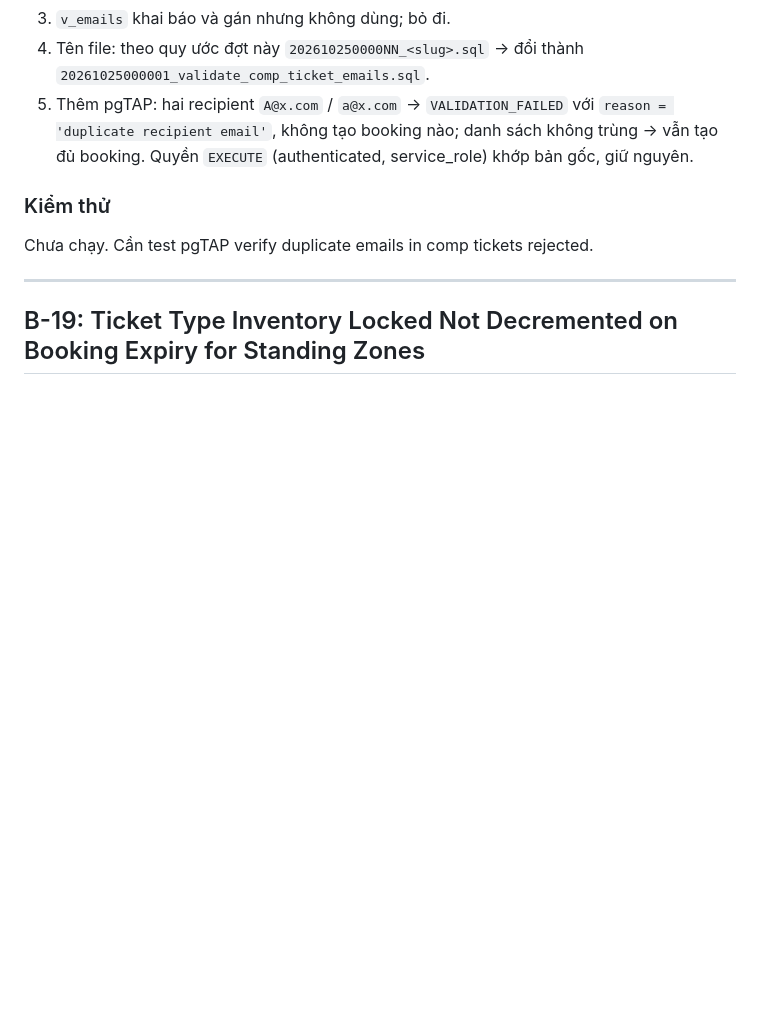
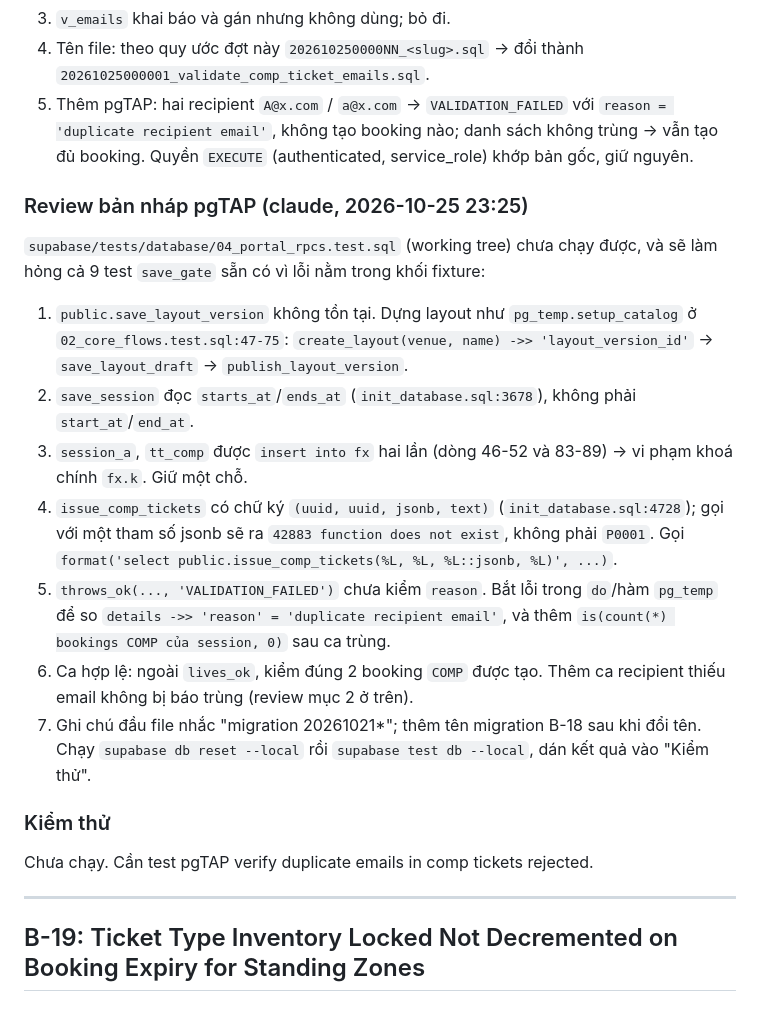
Before and after one commit to lamphuoc-nguyen/Tickey, a Markdown page: docs/bugs/backend.md, the part around the change. GitHub-like rendering; blank space fills up the shorter version.

Commit message:
docs(bugs): review opencode pgTAP draft for B-18
The draft test calls a non-existent save_layout_version, uses wrong
save_session keys, inserts fixtures twice and calls issue_comp_tickets
with the wrong signature, so it would also break the save_gate tests.

Co-Authored-By: Claude Opus 5.5 <noreply@anthropic.com>

```diff
--- a/docs/bugs/backend.md
+++ b/docs/bugs/backend.md
@@ -727,6 +727,24 @@ Người dùng xác nhận là lỗi (2026-10-25). Migration mới: `issue_comp_
    không tạo booking nào; danh sách không trùng → vẫn tạo đủ booking.
 Quyền `EXECUTE` (authenticated, service_role) khớp bản gốc, giữ nguyên.
 
+### Review bản nháp pgTAP (claude, 2026-10-25 23:25)
+`supabase/tests/database/04_portal_rpcs.test.sql` (working tree) chưa chạy được, và sẽ làm hỏng cả 9 test `save_gate`
+sẵn có vì lỗi nằm trong khối fixture:
+1. `public.save_layout_version` không tồn tại. Dựng layout như `pg_temp.setup_catalog` ở
+   `02_core_flows.test.sql:47-75`: `create_layout(venue, name) ->> 'layout_version_id'` → `save_layout_draft` →
+   `publish_layout_version`.
+2. `save_session` đọc `starts_at`/`ends_at` (`init_database.sql:3678`), không phải `start_at`/`end_at`.
+3. `session_a`, `tt_comp` được `insert into fx` hai lần (dòng 46-52 và 83-89) → vi phạm khoá chính `fx.k`. Giữ một chỗ.
+4. `issue_comp_tickets` có chữ ký `(uuid, uuid, jsonb, text)` (`init_database.sql:4728`); gọi với một tham số jsonb
+   sẽ ra `42883 function does not exist`, không phải `P0001`. Gọi
+   `format('select public.issue_comp_tickets(%L, %L, %L::jsonb, %L)', ...)`.
+5. `throws_ok(..., 'VALIDATION_FAILED')` chưa kiểm `reason`. Bắt lỗi trong `do`/hàm `pg_temp` để so
+   `details ->> 'reason' = 'duplicate recipient email'`, và thêm `is(count(*) bookings COMP của session, 0)` sau ca trùng.
+6. Ca hợp lệ: ngoài `lives_ok`, kiểm đúng 2 booking `COMP` được tạo. Thêm ca recipient thiếu email không bị báo trùng
+   (review mục 2 ở trên).
+7. Ghi chú đầu file nhắc "migration 20261021*"; thêm tên migration B-18 sau khi đổi tên.
+Chạy `supabase db reset --local` rồi `supabase test db --local`, dán kết quả vào "Kiểm thử".
+
 ### Kiểm thử
 Chưa chạy. Cần test pgTAP verify duplicate emails in comp tickets rejected.
 
```
